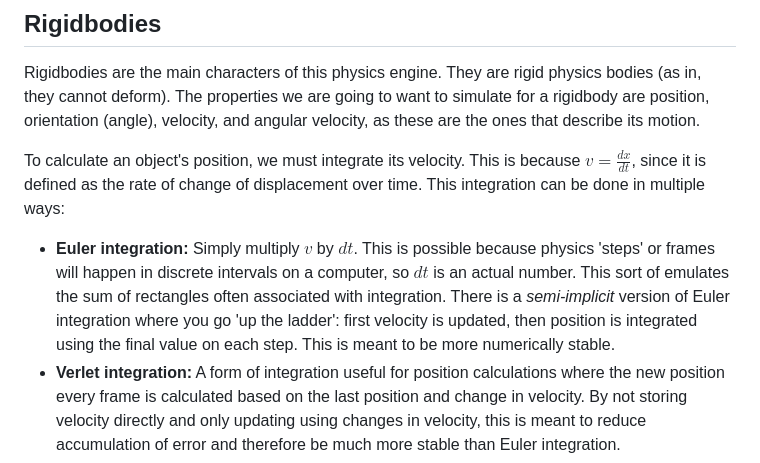
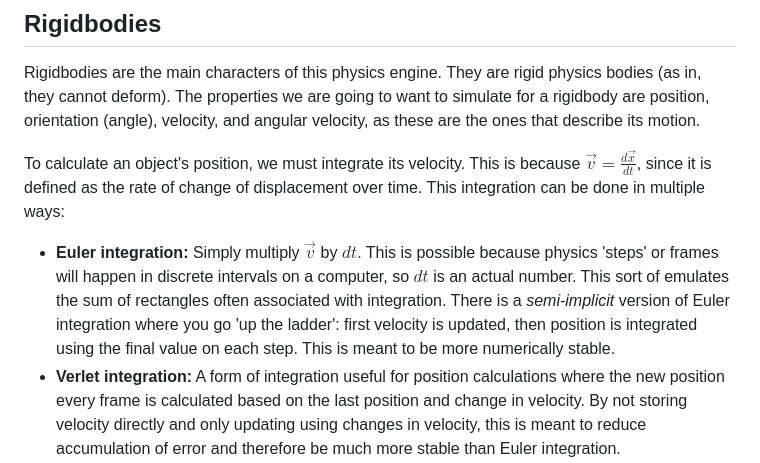
Before and after one commit to spertuzz/SimplePhysJS, a Markdown page: THEORY.md, the part around one of its changes. Drawn GitHub-style.

```diff
--- a/THEORY.md
+++ b/THEORY.md
@@ -38,9 +38,9 @@ This will be useful later to determine if the angle between two vectors in conca
 
 Rigidbodies are the main characters of this physics engine. They are rigid physics bodies (as in, they cannot deform). The properties we are going to want to simulate for a rigidbody are position, orientation (angle), velocity, and angular velocity, as these are the ones that describe its motion.
 
-To calculate an object's position, we must integrate its velocity. This is because $v = \frac{dx}{dt}$, since it is defined as the rate of change of displacement over time. This integration can be done in multiple ways:
+To calculate an object's position, we must integrate its velocity. This is because $\vec{v} = \frac{d\vec{x}}{dt}$, since it is defined as the rate of change of displacement over time. This integration can be done in multiple ways:
 
-- **Euler integration:** Simply multiply $v$ by $dt$. This is possible because physics 'steps' or frames will happen in discrete intervals on a computer, so $dt$ is an actual number. This sort of emulates the sum of rectangles often associated with integration. There is a *semi-implicit* version of Euler integration where you go 'up the ladder': first velocity is updated, then position is integrated using the final value on each step. This is meant to be more numerically stable.
+- **Euler integration:** Simply multiply $\vec{v}$ by $dt$. This is possible because physics 'steps' or frames will happen in discrete intervals on a computer, so $dt$ is an actual number. This sort of emulates the sum of rectangles often associated with integration. There is a *semi-implicit* version of Euler integration where you go 'up the ladder': first velocity is updated, then position is integrated using the final value on each step. This is meant to be more numerically stable.
 - **Verlet integration:** A form of integration useful for position calculations where the new position every frame is calculated based on the last position and change in velocity. By not storing velocity directly and only updating using changes in velocity, this is meant to reduce accumulation of error and therefore be much more stable than Euler integration.
 - **Backwards Euler:** A method that depends on previous values of velocity and position, and solves for the new ones using a system of linear equations. It is very stable but also computationally expensive.
 
```
Also changed, not shown: other parts of THEORY.md (+11 -1 lines).
